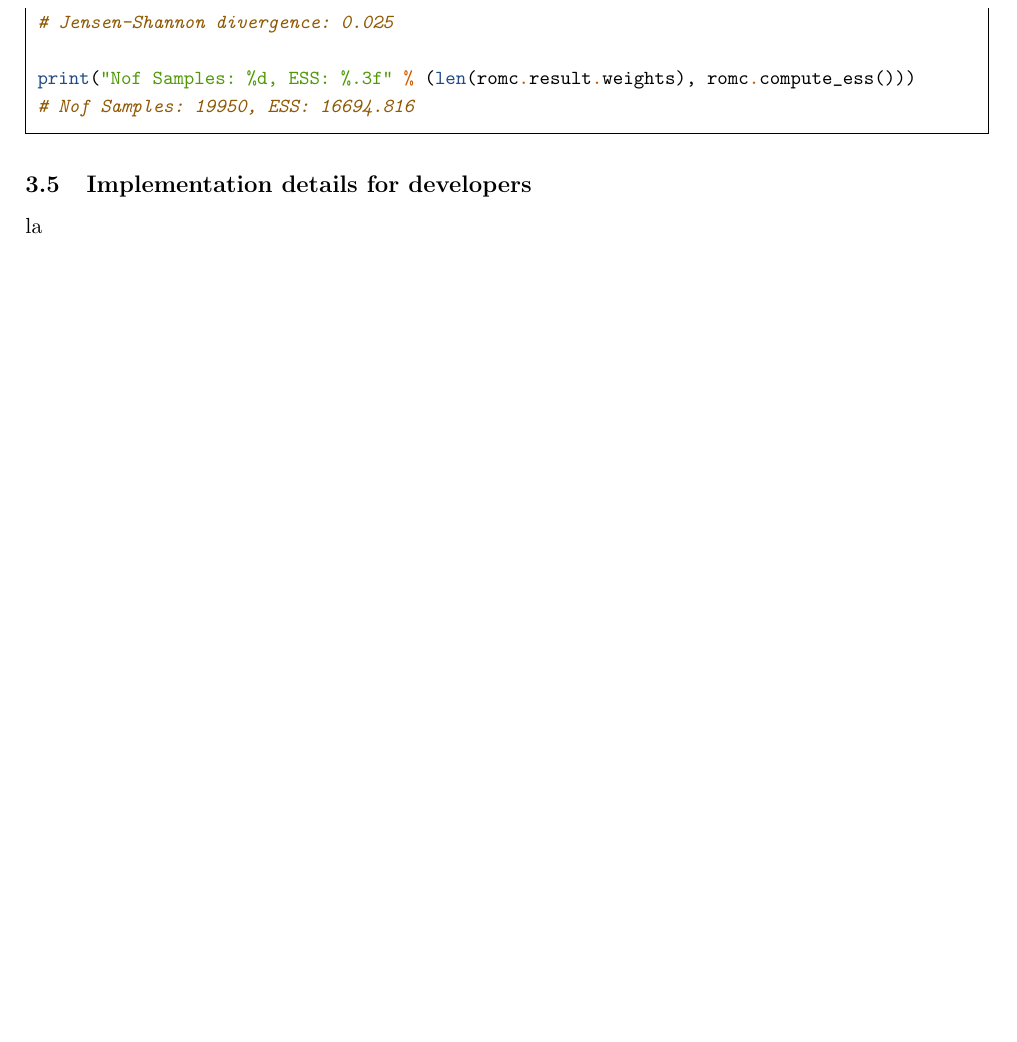
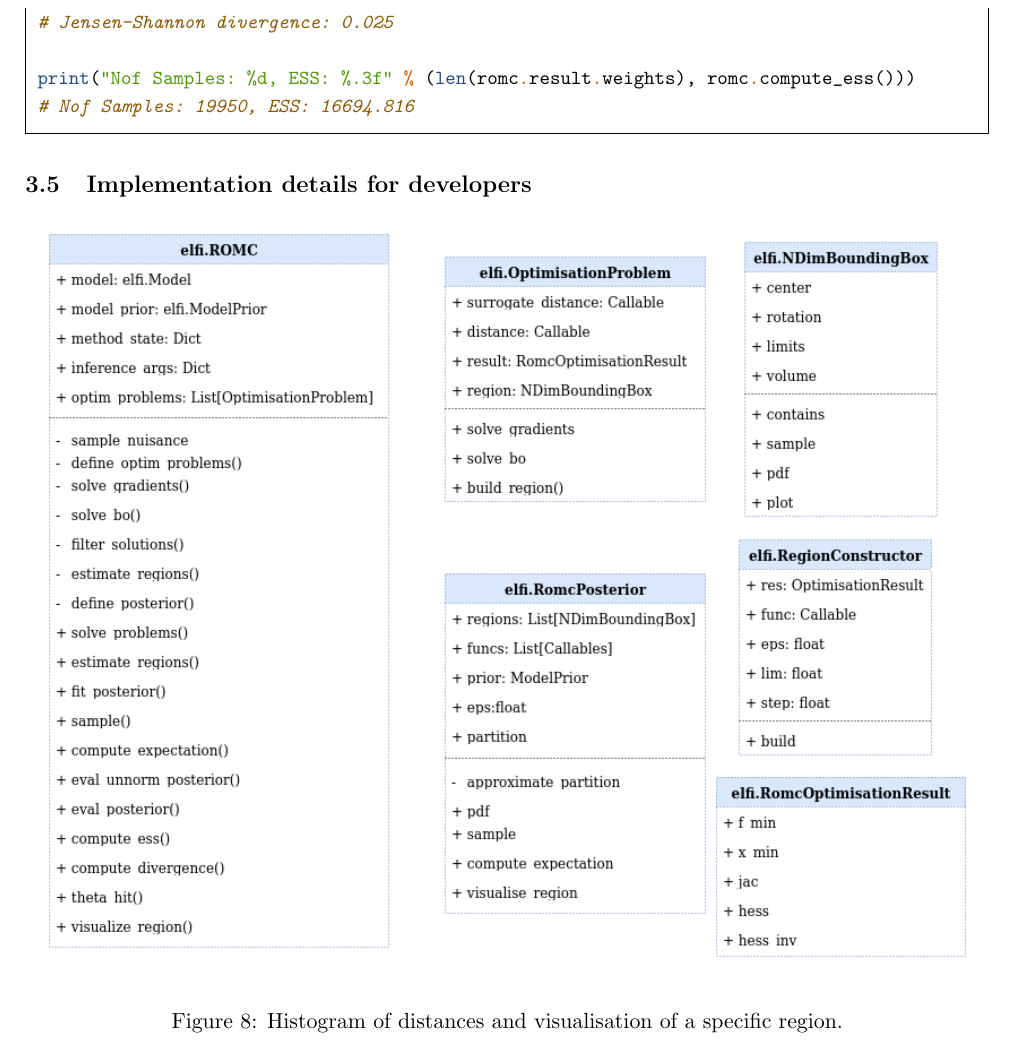
Before and after one commit to givasile/edinburgh-thesis, a LaTeX thesis (thesis.tex, which reads Thesis/ch3/developer.tex): part of page 28 of 33, cut so that both start at the same text, the shorter picture padded with empty space. Compiled offline with pdfLaTeX.

Commit message:
Updates from Overleaf

```diff
--- /dev/null
+++ b/Thesis/ch3/developer.tex
@@ -0,0 +1,7 @@
+\begin{figure}[h]
+    \begin{center}
+      \includegraphics[width=0.95\textwidth]{./Thesis/graphs/RomcEntityDiagram.png}
+    \end{center}
+  \caption{Histogram of distances and visualisation of a specific region.}
+  \label{fig:example_training}
+\end{figure}
--- a/thesis.tex
+++ b/thesis.tex
@@ -293,7 +293,9 @@ achieving so.
 
 \subsection{Implementation details for developers}
 \label{subsec:developers}
-la
+\input{Thesis/ch3/developer}
+
+
 \clearpage
 \section{Experiments}
 
```
Also changed, not shown: Thesis/graphs/RomcEntityDiagram.png (added).
